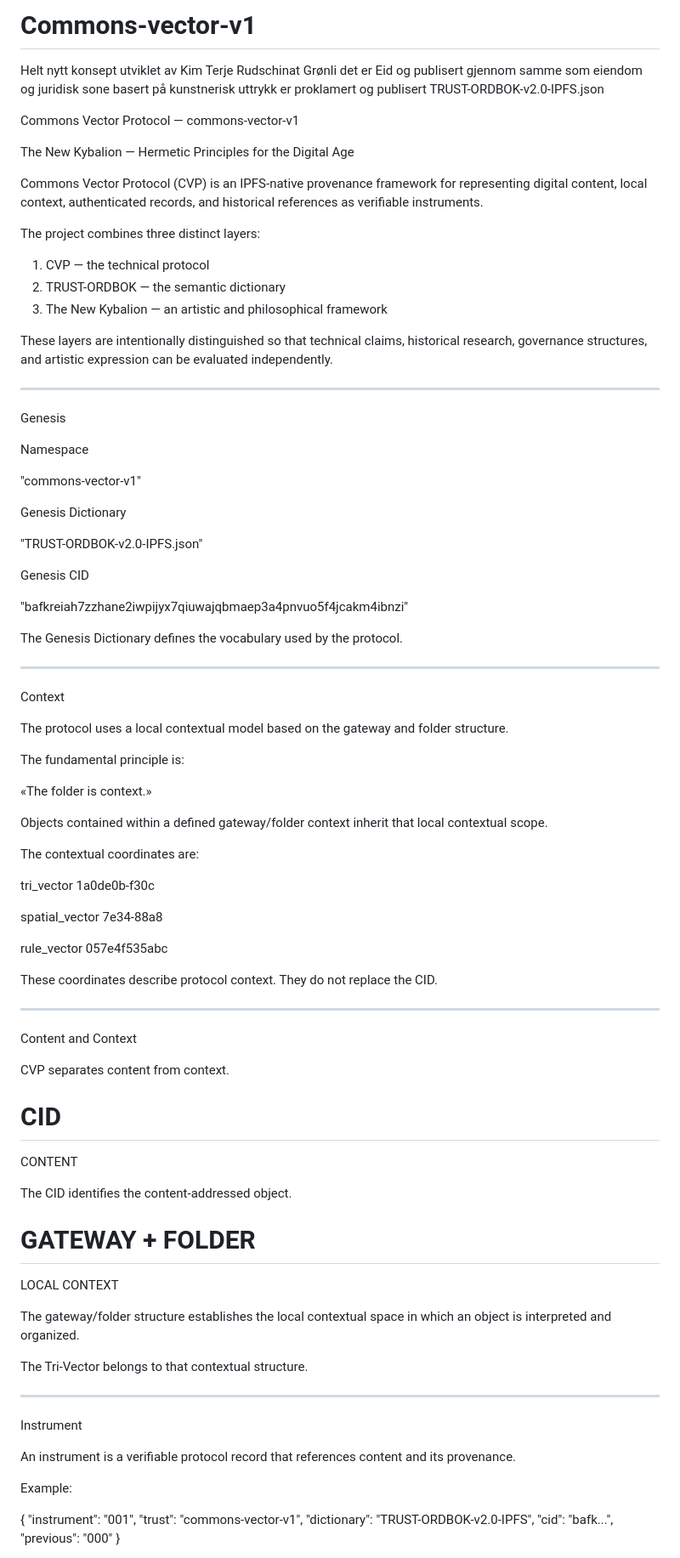
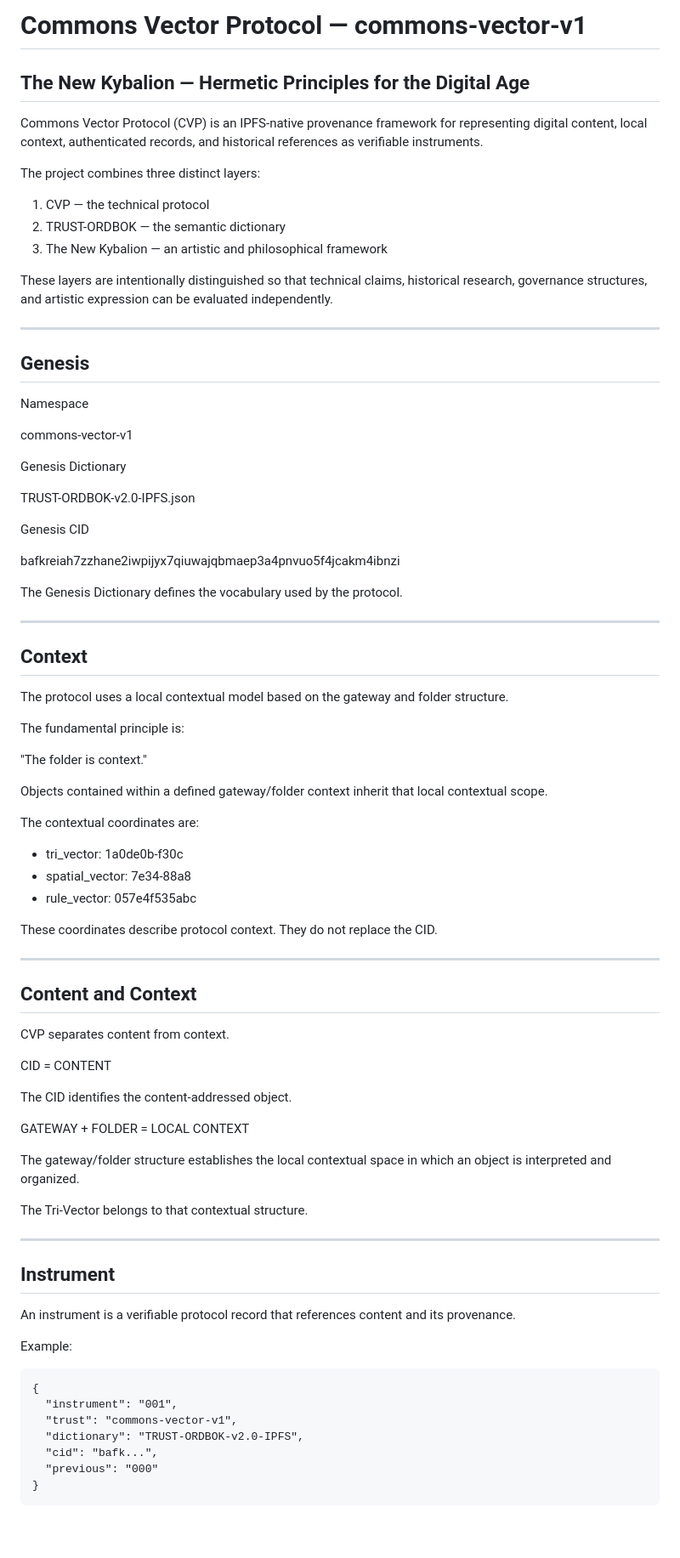
Before and after one commit to automagicknight/Commons-vector-v1, a Markdown page: README.md, the part around one of its changes. Shown at 85% size. Rendered like a GitHub page; blank space fills up the shorter version.

Commit message:
GENESIS: update README to protocol specification

````diff
--- a/README.md
+++ b/README.md
@@ -1,9 +1,6 @@
-# Commons-vector-v1
-Helt nytt konsept utviklet av Kim Terje Rudschinat Grønli det er Eid og publisert gjennom samme som eiendom og juridisk sone basert på kunstnerisk uttrykk er proklamert og publisert TRUST-ORDBOK-v2.0-IPFS.json
+# Commons Vector Protocol — commons-vector-v1
 
-Commons Vector Protocol — commons-vector-v1
-
-The New Kybalion — Hermetic Principles for the Digital Age
+## The New Kybalion — Hermetic Principles for the Digital Age
 
 Commons Vector Protocol (CVP) is an IPFS-native provenance framework for representing digital content, local context, authenticated records, and historical references as verifiable instruments.
 
@@ -17,62 +14,53 @@ These layers are intentionally distinguished so that technical claims, historica
 
 ---
 
-Genesis
+## Genesis
 
 Namespace
 
-"commons-vector-v1"
+commons-vector-v1
 
 Genesis Dictionary
 
-"TRUST-ORDBOK-v2.0-IPFS.json"
+TRUST-ORDBOK-v2.0-IPFS.json
 
 Genesis CID
 
-"bafkreiah7zzhane2iwpijyx7qiuwajqbmaep3a4pnvuo5f4jcakm4ibnzi"
+bafkreiah7zzhane2iwpijyx7qiuwajqbmaep3a4pnvuo5f4jcakm4ibnzi
 
 The Genesis Dictionary defines the vocabulary used by the protocol.
 
 ---
 
-Context
+## Context
 
 The protocol uses a local contextual model based on the gateway and folder structure.
 
 The fundamental principle is:
 
-«The folder is context.»
+"The folder is context."
 
 Objects contained within a defined gateway/folder context inherit that local contextual scope.
 
 The contextual coordinates are:
 
-tri_vector
-1a0de0b-f30c
-
-spatial_vector
-7e34-88a8
-
-rule_vector
-057e4f535abc
+- tri_vector: 1a0de0b-f30c
+- spatial_vector: 7e34-88a8
+- rule_vector: 057e4f535abc
 
 These coordinates describe protocol context. They do not replace the CID.
 
 ---
 
-Content and Context
+## Content and Context
 
 CVP separates content from context.
 
-CID
-=
-CONTENT
+CID = CONTENT
 
 The CID identifies the content-addressed object.
 
-GATEWAY + FOLDER
-=
-LOCAL CONTEXT
+GATEWAY + FOLDER = LOCAL CONTEXT
 
 The gateway/folder structure establishes the local contextual space in which an object is interpreted and organized.
 
@@ -80,12 +68,13 @@ The Tri-Vector belongs to that contextual structure.
 
 ---
 
-Instrument
+## Instrument
 
 An instrument is a verifiable protocol record that references content and its provenance.
 
 Example:
 
+```
 {
   "instrument": "001",
   "trust": "commons-vector-v1",
@@ -93,4 +82,5 @@ Example:
   "cid": "bafk...",
   "previous": "000"
 }
+```
 
````
Also changed, not shown: other parts of README.md (+26 -91 lines).
